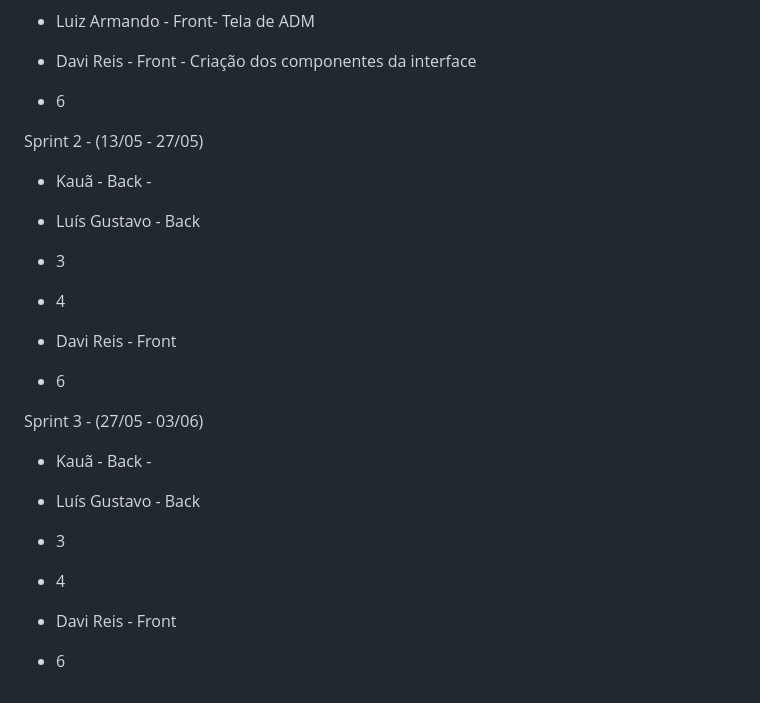
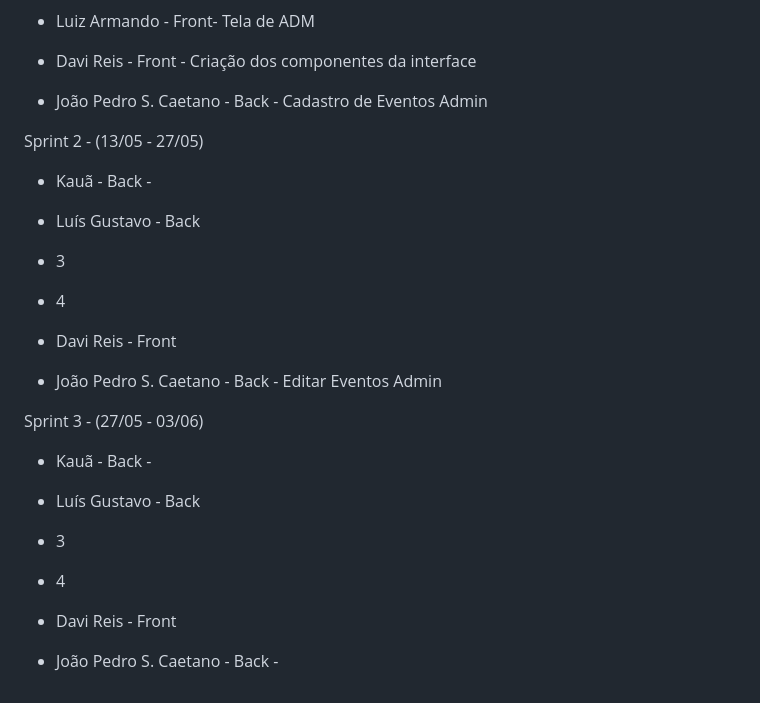
Before and after one commit to luiz2701/campus_guide, a Markdown page: README.md, the part around the change. Rendered like a GitHub page.

Commit message:
Caetano1 README
Talvez modifique algumas das minhas contribuições dependendo do que a equipe desejar

```diff
--- a/README.md
+++ b/README.md
@@ -124,7 +124,7 @@ Sprint 1 - (06/05 - 13/05)
 
 - Davi Reis - Front - Criação dos componentes da interface
 
-- 6
+- João Pedro S. Caetano - Back - Cadastro de Eventos Admin
 
 Sprint 2 - (13/05 - 27/05)
 
@@ -138,7 +138,7 @@ Sprint 2 - (13/05 - 27/05)
 
 - Davi Reis - Front
 
-- 6
+- João Pedro S. Caetano - Back - Editar Eventos Admin
 
 Sprint 3 - (27/05 - 03/06)
 
@@ -152,4 +152,4 @@ Sprint 3 - (27/05 - 03/06)
 
 - Davi Reis - Front
 
-- 6
+- João Pedro S. Caetano - Back -
```
